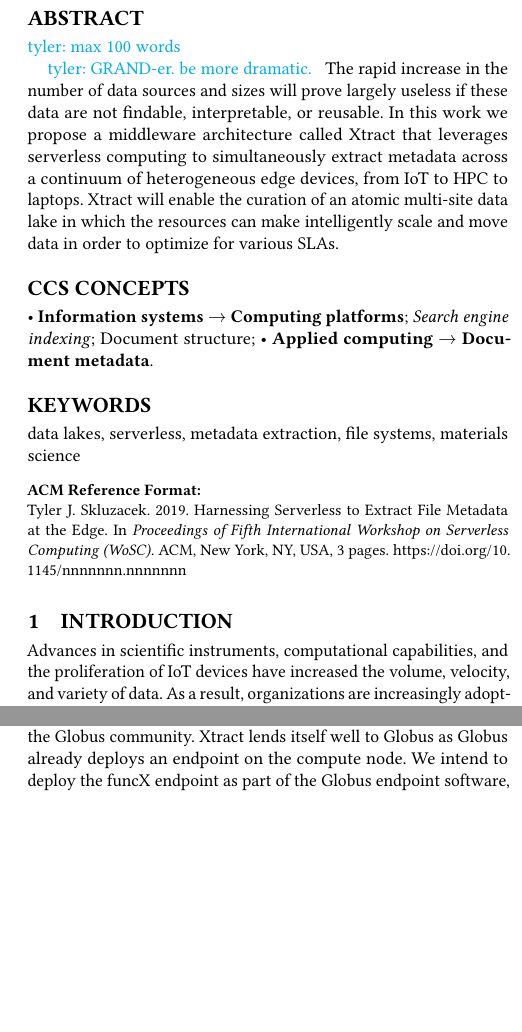
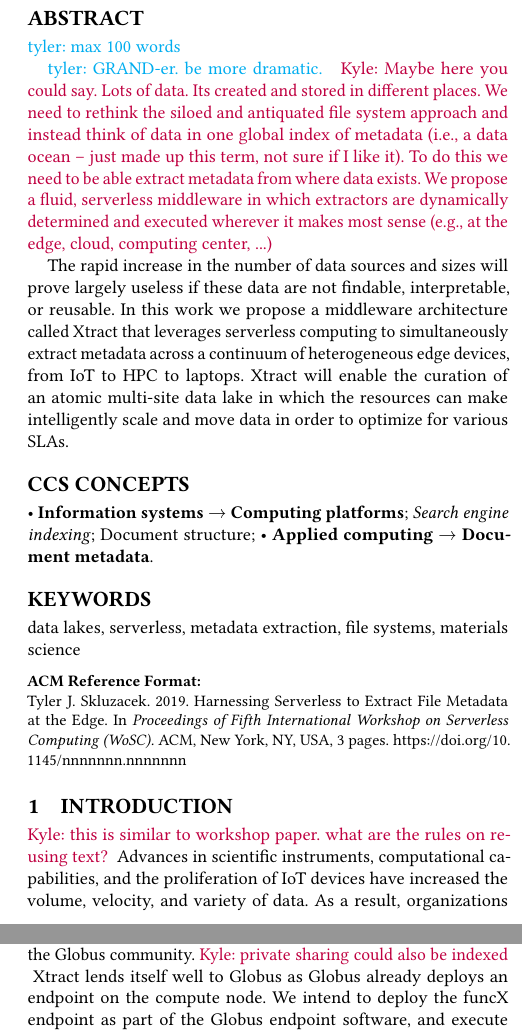
Before and after one commit to globus-labs/middleware-symposium, a LaTeX paper (wosc.tex): two parts of the columns of pages 1 and 3 of 3, joined at a grey line, cut so that both start at the same text, the shorter picture padded with empty space. Compiled offline with pdfLaTeX.

Commit message:
A few comments

```diff
--- a/wosc.tex
+++ b/wosc.tex
@@ -52,6 +52,14 @@
 \tyler{max 100 words}
 
 \tyler{GRAND-er. be more dramatic. }
+\kyle{Maybe here you could say. Lots of data. Its created and stored in different places.
+We need to rethink the siloed and antiquated file system approach and instead think
+of data in one global index of metadata (i.e., a data ocean -- just made up this term, not sure
+if I like it). To do this we need to be able extract metadata
+from where data exists. We propose a fluid, serverless middleware in which extractors
+are dynamically determined and executed wherever it makes most
+sense (e.g., at the edge, cloud, computing center, ...)}
+
 The rapid increase in the number of data sources and sizes will prove largely
 useless if these data are not findable, interpretable, or reusable. In this work
 we propose a middleware architecture called Xtract that leverages serverless
@@ -110,6 +118,7 @@ SLAs.
 % For instance, electron
 % microscopy studies must first determine an image's quality before processing it, making every low-quality image transferred
 % a sunk cost.
+\kyle{this is similar to workshop paper. what are the rules on re-using text?}
 Advances in scientific instruments, computational capabilities, and the proliferation of IoT devices
 have increased the volume, velocity, and variety of data.
 As a result, organizations are increasingly adopting data-driven enterprise and research practices,
@@ -169,7 +178,7 @@ they are hosted.FaaS allows users to register programming functions with predefi
 Registered functions can subsequently be invoked many times
 without the need to provision or scale any infrastructure.
 
-\tyler{need to mention the name of our system first}
+\tyler{need to mention the name of our system first} \kyle{Do other papers have a separate RW section?}
 We are not the first to construct an architecture to automatically extract metadata from repositories.
 For example, ScienceSearch~\cite{rodrigo2018sciencesearch} uses
 machine learning techniques to extract metadata from a dataset served by the National Center for Electron Microscopy (NCEM).
@@ -316,5 +325,5 @@ Globus GridFTP~\cite{ananthakrishnan2018globus} hosts petabytes of files over te
 universities, industry, and home computing devices. Many \tyler{???} users elect to have all or part of their data publicly
-shared with the rest of the Globus community. Xtract lends itself well to Globus as Globus already deploys an
+shared with the rest of the Globus community. \kyle{private sharing could also be indexed} Xtract lends itself well to Globus as Globus already deploys an
 endpoint on the compute node.  We intend to deploy the funcX endpoint as part of the Globus endpoint software, and
 execute secure metadata extraction over all available petabytes. Globus is particularly useful in studying multi-site
 metadata extraction, as users generally have multiple active endpoints. \tyler{more detail}.
```
Also changed, not shown: wosc.tex (6 more changed lines).
